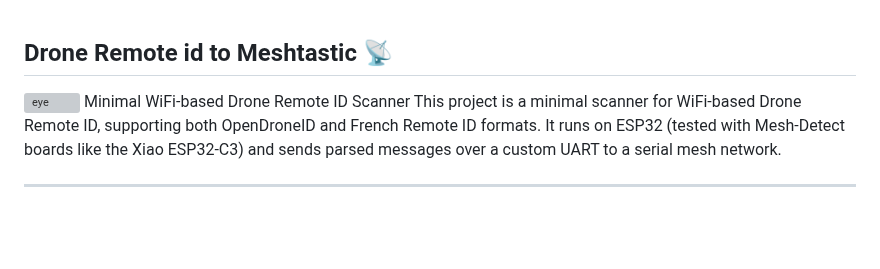
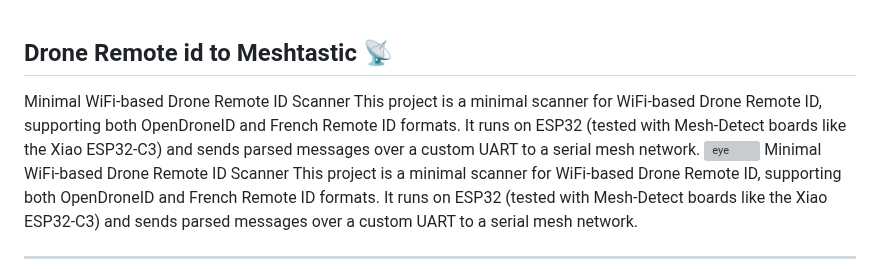
Before and after one commit to colonelpanichacks/drone-mesh-mapper, a Markdown page: README.md, the part around the change. GitHub-like rendering; blank space fills up the shorter version; grey boxes are pictures that could not be loaded.

```diff
--- a/README.md
+++ b/README.md
@@ -1,4 +1,6 @@
 ## Drone Remote id to Meshtastic 📡
+Minimal WiFi-based Drone Remote ID Scanner
+This project is a minimal scanner for WiFi-based Drone Remote ID, supporting both OpenDroneID and French Remote ID formats. It runs on ESP32 (tested with Mesh-Detect boards like the Xiao ESP32-C3) and sends parsed messages over a custom UART to a serial mesh network.
 <img src="eye.png" alt="eye" style="width:50%; height:25%;">
 Minimal WiFi-based Drone Remote ID Scanner
 This project is a minimal scanner for WiFi-based Drone Remote ID, supporting both OpenDroneID and French Remote ID formats. It runs on ESP32 (tested with Mesh-Detect boards like the Xiao ESP32-C3) and sends parsed messages over a custom UART to a serial mesh network.
```
